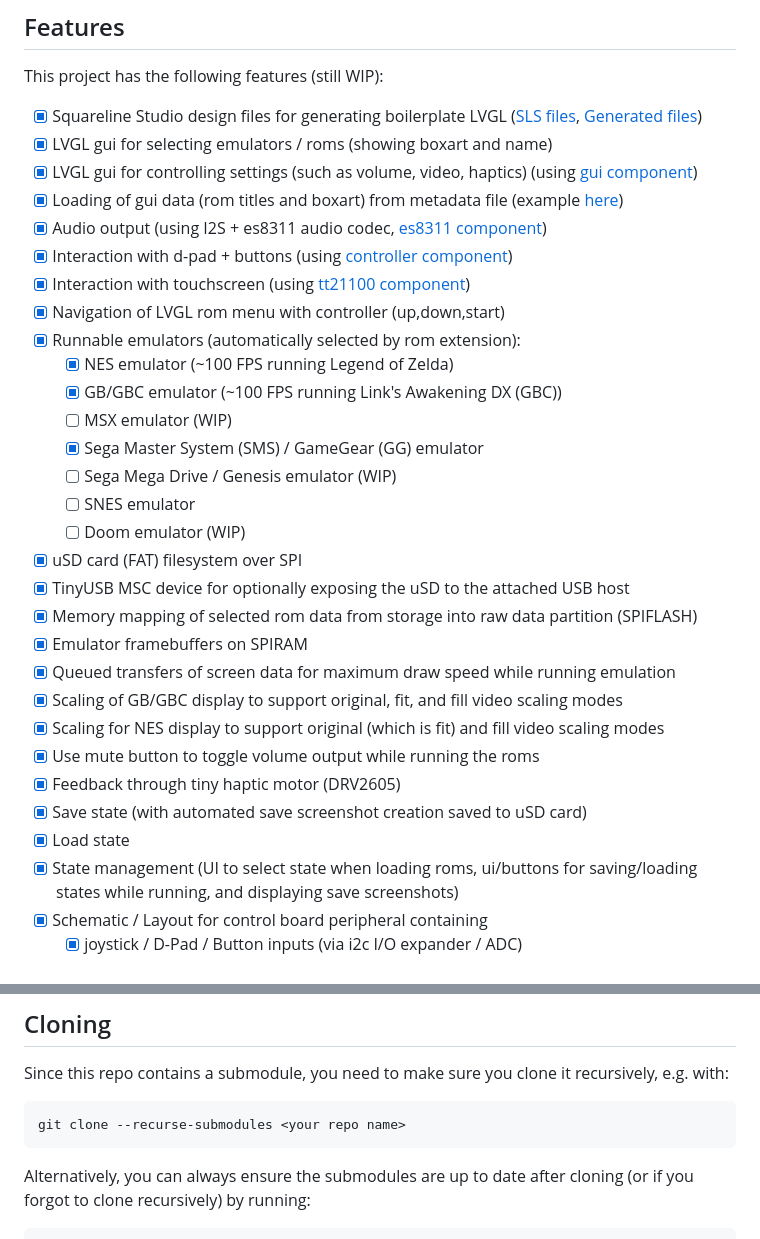
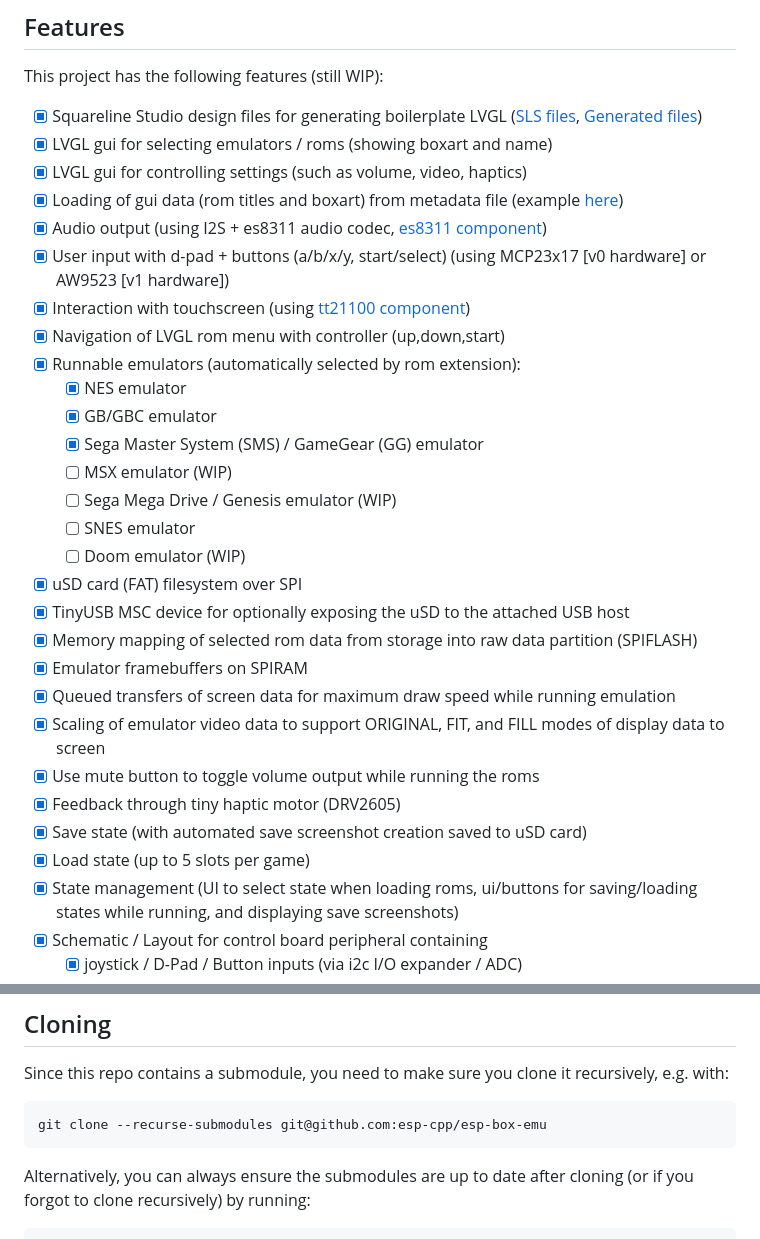
Before and after one commit to esp-cpp/esp-box-emu, a Markdown page: README.md, 2 parts joined by grey strips. Rendered like a GitHub page.

Commit message:
readme: update

````diff
--- a/README.md
+++ b/README.md
@@ -59,17 +58,17 @@ This project has the following features (still WIP):
 
  - [x] Squareline Studio design files for generating boilerplate LVGL ([SLS files](./squareline), [Generated files](./components/gui/generated))
  - [x] LVGL gui for selecting emulators / roms (showing boxart and name)
- - [x] LVGL gui for controlling settings (such as volume, video, haptics) (using [gui component](./components/gui))
+ - [x] LVGL gui for controlling settings (such as volume, video, haptics)
  - [x] Loading of gui data (rom titles and boxart) from metadata file (example [here](./metadata.csv))
  - [x] Audio output (using I2S + es8311 audio codec, [es8311 component](./components/codec))
-  - [x] Interaction with d-pad + buttons (using [controller component](./components/controller))
+ - [x] User input with d-pad + buttons (a/b/x/y, start/select) (using MCP23x17 [v0 hardware] or AW9523 [v1 hardware])
  - [x] Interaction with touchscreen (using [tt21100 component](./components/tt21100))
  - [x] Navigation of LVGL rom menu with controller (up,down,start)
  - [x] Runnable emulators (automatically selected by rom extension):
-   - [x] NES emulator (~100 FPS running Legend of Zelda)
-   - [x] GB/GBC emulator (~100 FPS running Link's Awakening DX (GBC))
+   - [x] NES emulator
+   - [x] GB/GBC emulator
+   - [x] Sega Master System (SMS) / GameGear (GG) emulator
    - [ ] MSX emulator (WIP)
-   - [x] Sega Master System (SMS) / GameGear (GG) emulator
    - [ ] Sega Mega Drive / Genesis emulator (WIP)
    - [ ] SNES emulator
    - [ ] Doom emulator (WIP)
@@ -79,12 +78,11 @@ This project has the following features (still WIP):
        (SPIFLASH)
  - [X] Emulator framebuffers on SPIRAM
  - [x] Queued transfers of screen data for maximum draw speed while running emulation
- - [x] Scaling of GB/GBC display to support original, fit, and fill video scaling modes
- - [x] Scaling for NES display to support original (which is fit) and fill video scaling modes
+ - [x] Scaling of emulator video data to support ORIGINAL, FIT, and FILL modes of display data to screen
  - [x] Use mute button to toggle volume output while running the roms
  - [x] Feedback through tiny haptic motor (DRV2605)
  - [x] Save state (with automated save screenshot creation saved to uSD card)
- - [x] Load state
+ - [x] Load state (up to 5 slots per game)
  - [x] State management (UI to select state when loading roms, ui/buttons for
        saving/loading states while running, and displaying save screenshots)
  - [x] Schematic / Layout for control board peripheral containing
@@ -110,7 +108,7 @@ Since this repo contains a submodule, you need to make sure you clone it
 recursively, e.g. with:
 
 ``` sh
-git clone --recurse-submodules <your repo name>
+git clone --recurse-submodules git@github.com:esp-cpp/esp-box-emu
 ```
 
 Alternatively, you can always ensure the submodules are up to date after cloning
````
Also changed, not shown: other parts of README.md (+0 -1 lines).
